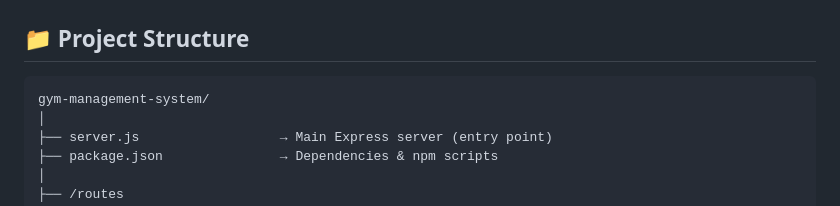
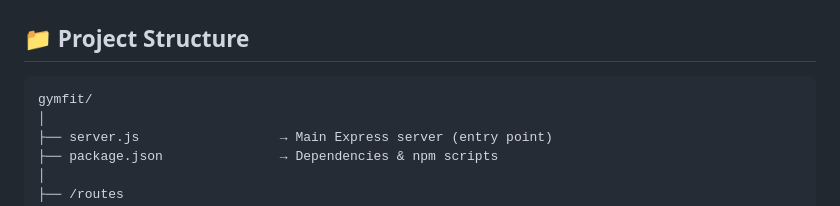
Before and after one commit to mzain-there/GymFit, a Markdown page: README.md, the part around the change. Drawn GitHub-style.

Commit message:
Update project structure in README

````diff
--- a/README.md
+++ b/README.md
@@ -32,7 +32,7 @@ npm start            # standard node
 ## 📁 Project Structure
 
 ```
-gym-management-system/
+gymfit/
 │
 ├── server.js                  → Main Express server (entry point)
 ├── package.json               → Dependencies & npm scripts
````
